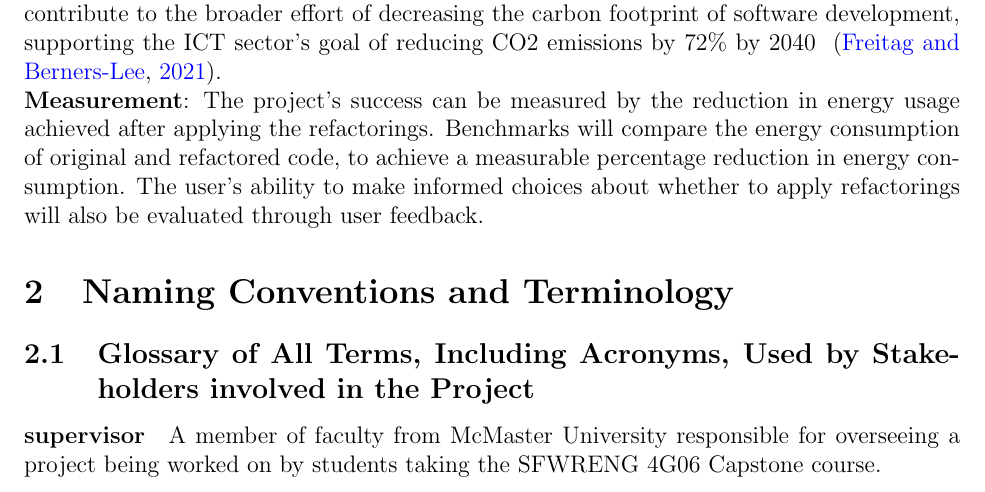
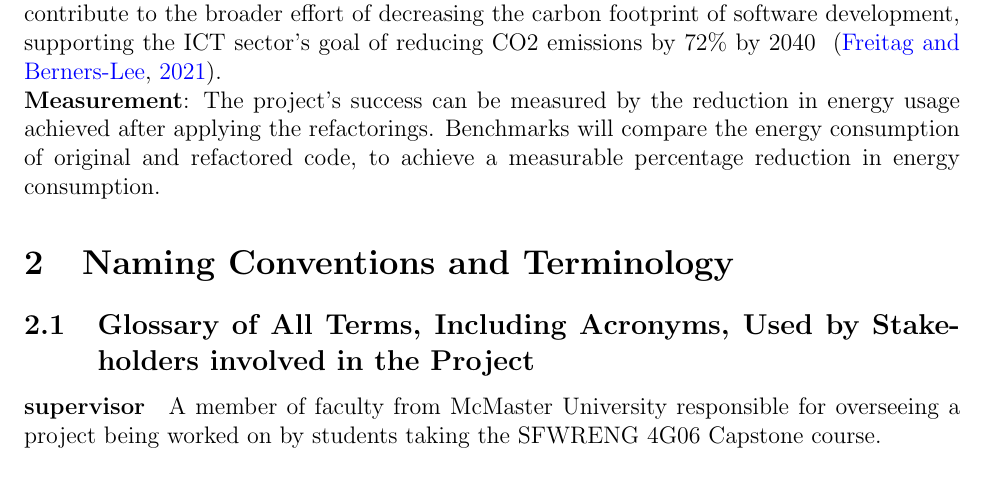
Before and after one commit to ssm-lab/capstone--source-code-optimizer, a LaTeX document (docs/SRS/SRS.tex): part of page 7 of 59, cut so that both start at the same text. Compiled offline with pdfLaTeX.

Commit message:
Modified purpose of the project (#367)

```diff
--- a/docs/SRS/SRS.tex
+++ b/docs/SRS/SRS.tex
@@ -120,9 +120,7 @@ This project aims to tackle Python, a popular but energy inefficient programming
 
 \noindent \textbf{Measurement}: The project's success can be measured by the reduction in energy usage
 achieved after applying the refactorings. Benchmarks will compare the energy consumption of original
-and refactored code, to achieve a measurable percentage reduction in energy consumption. The user's
-ability to make informed choices about whether to apply refactorings will also be evaluated through
-user feedback.
+and refactored code, to achieve a measurable percentage reduction in energy consumption.
 
 \section{Naming Conventions and Terminology}
 \subsection{Glossary of All Terms, Including Acronyms, Used by Stakeholders
```
